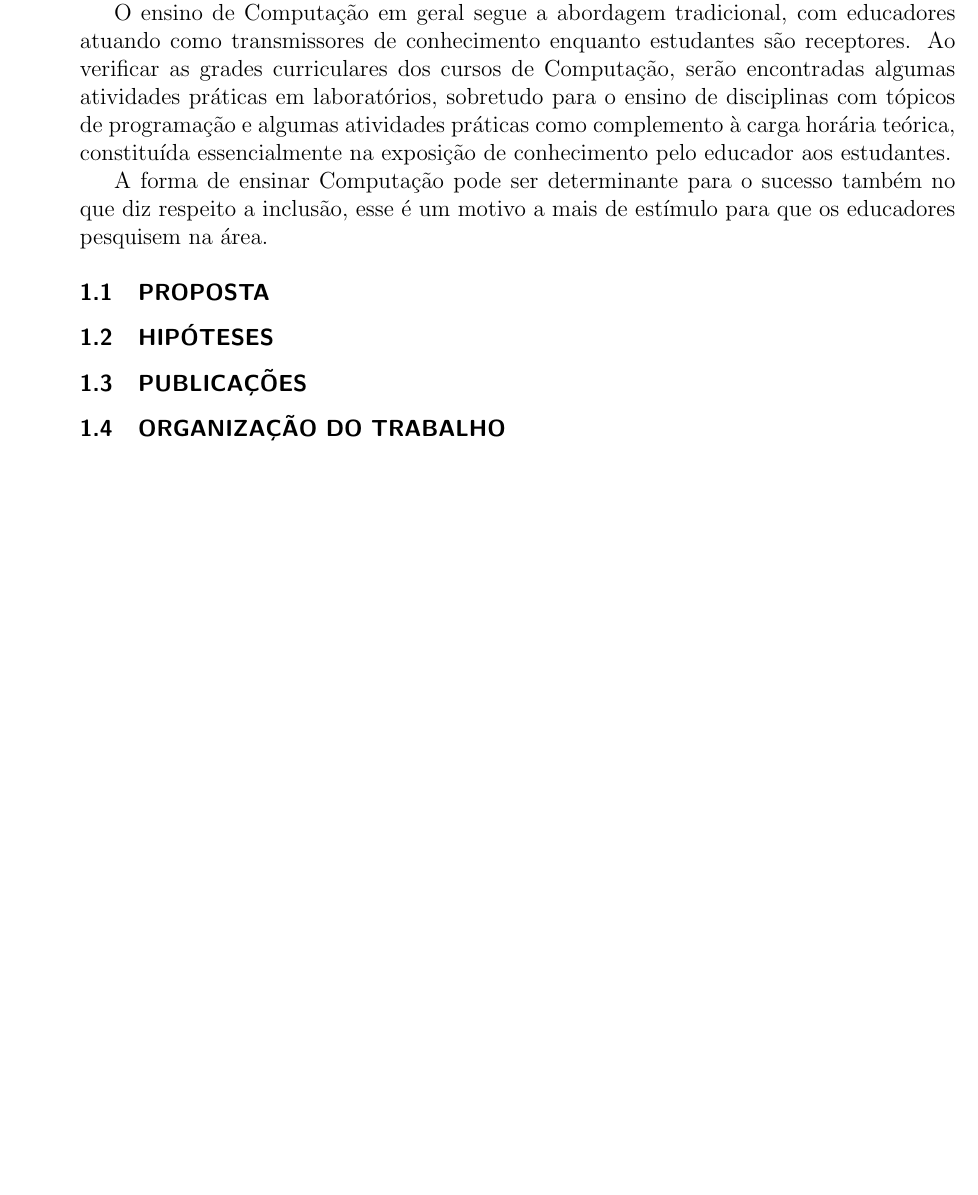
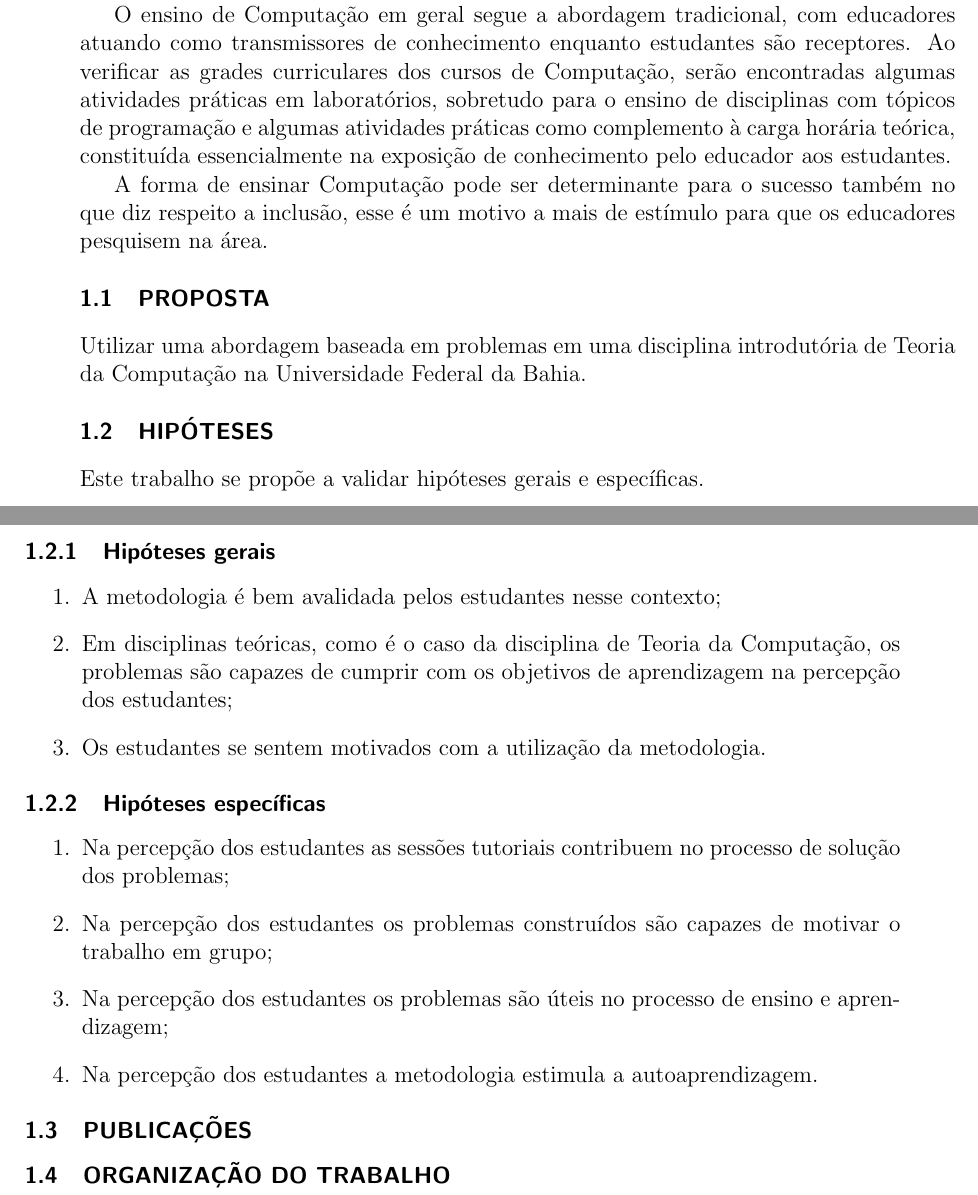
Before and after one commit to gavaza/mestrado, a LaTeX thesis (LGavaza.tex, which reads capitulo1.tex): part of page 23 of 43 before the commit and two parts of pages 23 and 24 of 45 after it, the two joined at a grey line, cut so that both start at the same text, the shorter picture padded with empty space. Compiled offline with pdfLaTeX.

Commit message:
Adicionadas as primeiras hipóteses no capítulo de Introdução. Iniciada a discussão dos resultados dos problemas no semestre 2017.1 no capítulo de Resultados.

```diff
--- a/capitulo1.tex
+++ b/capitulo1.tex
@@ -32,6 +32,27 @@ inclusão, esse é um motivo a mais de estímulo para
 que os educadores pesquisem na área.
 
 \section{Proposta}
+Utilizar uma abordagem baseada em problemas em uma disciplina
+introdutória de Teoria da Computação na Universidade Federal da Bahia.
+
 \section{Hipóteses}
+Este trabalho se propõe a validar hipóteses gerais e específicas.
+
+\subsection{Hipóteses gerais}
+\begin{enumerate}
+\item{A metodologia é bem avalidada pelos estudantes nesse contexto;}
+\item{Em disciplinas teóricas, como é o caso da disciplina de Teoria da Computação, os problemas
+são capazes de cumprir com os objetivos de aprendizagem na percepção dos estudantes;}
+\item{Os estudantes se sentem motivados com a utilização da metodologia.}
+\end{enumerate}
+
+\subsection{Hipóteses específicas}
+\begin{enumerate}
+\item{Na percepção dos estudantes as sessões tutoriais contribuem no processo de solução dos problemas;}
+\item{Na percepção dos estudantes os problemas construídos são capazes de motivar o trabalho em grupo;}
+\item{Na percepção dos estudantes os problemas são úteis no processo de ensino e aprendizagem;}
+\item{Na percepção dos estudantes a metodologia estimula a autoaprendizagem.}
+\end{enumerate}
+
 \section{Publicações}
 \section{Organização do trabalho}
```
Also changed, not shown: capitulo4-semestre2017.tex (+25 -0 lines).
